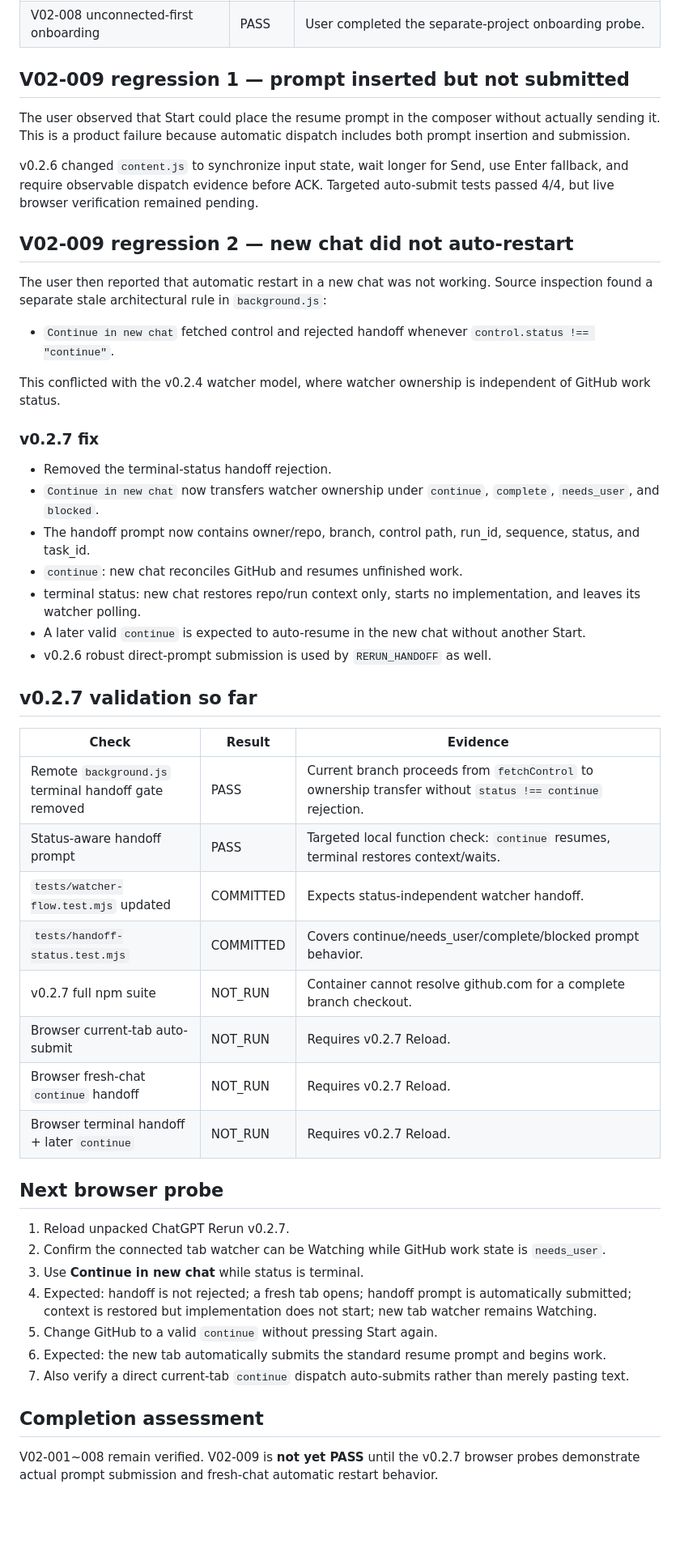
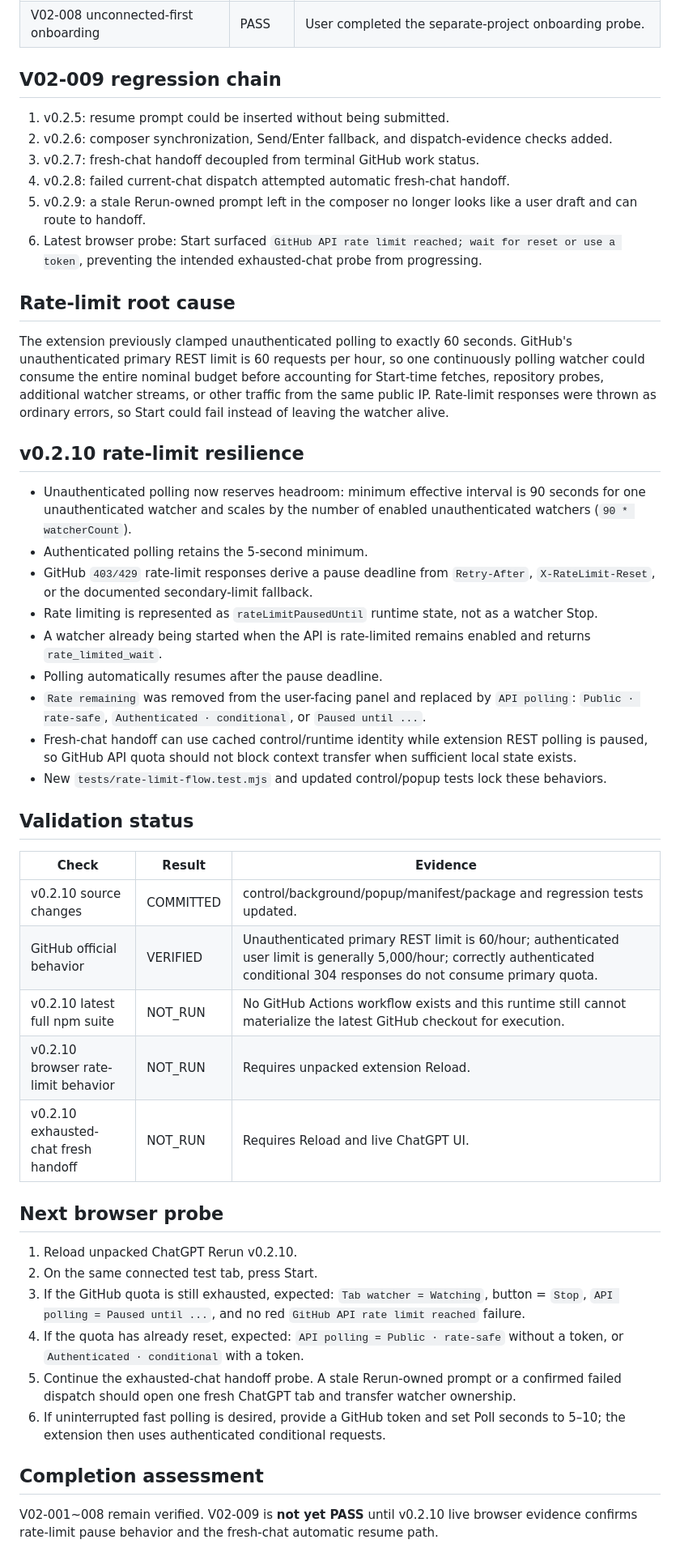
Before and after one commit to Kaetaeru/chatgpt-rerun-extension, a Markdown page: docs/V02_E2E_RESULT.md, the part around one of its changes. Shown at 81% size. Drawn GitHub-style; blank space fills up the shorter version.

Commit message:
Record rate-limit regression and v0.2.10 fix

```diff
--- a/docs/V02_E2E_RESULT.md
+++ b/docs/V02_E2E_RESULT.md
@@ -23,53 +23,50 @@ Runbook: `docs/V02_E2E_TEST_PLAN.md`
 | V02-007 Start/Stop watcher | PASS | User-confirmed Stop -> Start round trip. |
 | V02-008 unconnected-first onboarding | PASS | User completed the separate-project onboarding probe. |
 
-## V02-009 regression 1 — prompt inserted but not submitted
+## V02-009 regression chain
 
-The user observed that Start could place the resume prompt in the composer without actually sending it. This is a product failure because automatic dispatch includes both prompt insertion and submission.
+1. v0.2.5: resume prompt could be inserted without being submitted.
+2. v0.2.6: composer synchronization, Send/Enter fallback, and dispatch-evidence checks added.
+3. v0.2.7: fresh-chat handoff decoupled from terminal GitHub work status.
+4. v0.2.8: failed current-chat dispatch attempted automatic fresh-chat handoff.
+5. v0.2.9: a stale Rerun-owned prompt left in the composer no longer looks like a user draft and can route to handoff.
+6. Latest browser probe: Start surfaced `GitHub API rate limit reached; wait for reset or use a token`, preventing the intended exhausted-chat probe from progressing.
 
-v0.2.6 changed `content.js` to synchronize input state, wait longer for Send, use Enter fallback, and require observable dispatch evidence before ACK. Targeted auto-submit tests passed 4/4, but live browser verification remained pending.
+## Rate-limit root cause
 
-## V02-009 regression 2 — new chat did not auto-restart
+The extension previously clamped unauthenticated polling to exactly 60 seconds. GitHub's unauthenticated primary REST limit is 60 requests per hour, so one continuously polling watcher could consume the entire nominal budget before accounting for Start-time fetches, repository probes, additional watcher streams, or other traffic from the same public IP. Rate-limit responses were thrown as ordinary errors, so Start could fail instead of leaving the watcher alive.
 
-The user then reported that automatic restart in a new chat was not working. Source inspection found a separate stale architectural rule in `background.js`:
+## v0.2.10 rate-limit resilience
 
-- `Continue in new chat` fetched control and rejected handoff whenever `control.status !== "continue"`.
+- Unauthenticated polling now reserves headroom: minimum effective interval is 90 seconds for one unauthenticated watcher and scales by the number of enabled unauthenticated watchers (`90 * watcherCount`).
+- Authenticated polling retains the 5-second minimum.
+- GitHub `403/429` rate-limit responses derive a pause deadline from `Retry-After`, `X-RateLimit-Reset`, or the documented secondary-limit fallback.
+- Rate limiting is represented as `rateLimitPausedUntil` runtime state, not as a watcher Stop.
+- A watcher already being started when the API is rate-limited remains enabled and returns `rate_limited_wait`.
+- Polling automatically resumes after the pause deadline.
+- `Rate remaining` was removed from the user-facing panel and replaced by `API polling`: `Public · rate-safe`, `Authenticated · conditional`, or `Paused until ...`.
+- Fresh-chat handoff can use cached control/runtime identity while extension REST polling is paused, so GitHub API quota should not block context transfer when sufficient local state exists.
+- New `tests/rate-limit-flow.test.mjs` and updated control/popup tests lock these behaviors.
 
-This conflicted with the v0.2.4 watcher model, where watcher ownership is independent of GitHub work status.
-
-### v0.2.7 fix
-
-- Removed the terminal-status handoff rejection.
-- `Continue in new chat` now transfers watcher ownership under `continue`, `complete`, `needs_user`, and `blocked`.
-- The handoff prompt now contains owner/repo, branch, control path, run_id, sequence, status, and task_id.
-- `continue`: new chat reconciles GitHub and resumes unfinished work.
-- terminal status: new chat restores repo/run context only, starts no implementation, and leaves its watcher polling.
-- A later valid `continue` is expected to auto-resume in the new chat without another Start.
-- v0.2.6 robust direct-prompt submission is used by `RERUN_HANDOFF` as well.
-
-## v0.2.7 validation so far
+## Validation status
 
 | Check | Result | Evidence |
 |---|---|---|
-| Remote `background.js` terminal handoff gate removed | PASS | Current branch proceeds from `fetchControl` to ownership transfer without `status !== continue` rejection. |
-| Status-aware handoff prompt | PASS | Targeted local function check: `continue` resumes, terminal restores context/waits. |
-| `tests/watcher-flow.test.mjs` updated | COMMITTED | Expects status-independent watcher handoff. |
-| `tests/handoff-status.test.mjs` | COMMITTED | Covers continue/needs_user/complete/blocked prompt behavior. |
-| v0.2.7 full npm suite | NOT_RUN | Container cannot resolve github.com for a complete branch checkout. |
-| Browser current-tab auto-submit | NOT_RUN | Requires v0.2.7 Reload. |
-| Browser fresh-chat `continue` handoff | NOT_RUN | Requires v0.2.7 Reload. |
-| Browser terminal handoff + later `continue` | NOT_RUN | Requires v0.2.7 Reload. |
+| v0.2.10 source changes | COMMITTED | control/background/popup/manifest/package and regression tests updated. |
+| GitHub official behavior | VERIFIED | Unauthenticated primary REST limit is 60/hour; authenticated user limit is generally 5,000/hour; correctly authenticated conditional 304 responses do not consume primary quota. |
+| v0.2.10 latest full npm suite | NOT_RUN | No GitHub Actions workflow exists and this runtime still cannot materialize the latest GitHub checkout for execution. |
+| v0.2.10 browser rate-limit behavior | NOT_RUN | Requires unpacked extension Reload. |
+| v0.2.10 exhausted-chat fresh handoff | NOT_RUN | Requires Reload and live ChatGPT UI. |
 
 ## Next browser probe
 
-1. Reload unpacked ChatGPT Rerun v0.2.7.
-2. Confirm the connected tab watcher can be Watching while GitHub work state is `needs_user`.
-3. Use **Continue in new chat** while status is terminal.
-4. Expected: handoff is not rejected; a fresh tab opens; handoff prompt is automatically submitted; context is restored but implementation does not start; new tab watcher remains Watching.
-5. Change GitHub to a valid `continue` without pressing Start again.
-6. Expected: the new tab automatically submits the standard resume prompt and begins work.
-7. Also verify a direct current-tab `continue` dispatch auto-submits rather than merely pasting text.
+1. Reload unpacked ChatGPT Rerun v0.2.10.
+2. On the same connected test tab, press Start.
+3. If the GitHub quota is still exhausted, expected: `Tab watcher = Watching`, button = `Stop`, `API polling = Paused until ...`, and no red `GitHub API rate limit reached` failure.
+4. If the quota has already reset, expected: `API polling = Public · rate-safe` without a token, or `Authenticated · conditional` with a token.
+5. Continue the exhausted-chat handoff probe. A stale Rerun-owned prompt or a confirmed failed dispatch should open one fresh ChatGPT tab and transfer watcher ownership.
+6. If uninterrupted fast polling is desired, provide a GitHub token and set Poll seconds to 5–10; the extension then uses authenticated conditional requests.
 
 ## Completion assessment
 
-V02-001~008 remain verified. V02-009 is **not yet PASS** until the v0.2.7 browser probes demonstrate actual prompt submission and fresh-chat automatic restart behavior.
+V02-001~008 remain verified. V02-009 is **not yet PASS** until v0.2.10 live browser evidence confirms rate-limit pause behavior and the fresh-chat automatic resume path.
```
Also changed, not shown: other parts of docs/V02_E2E_RESULT.md (+1 -1 lines).
